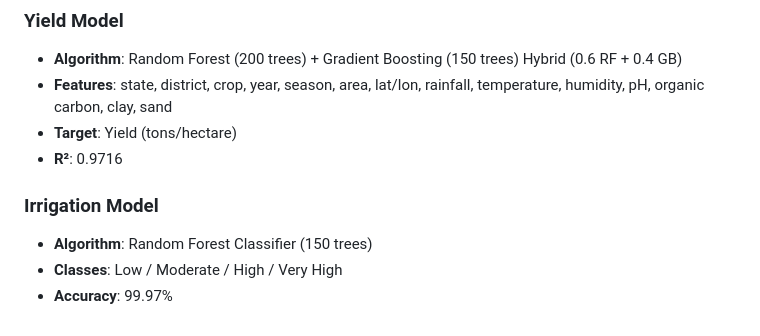
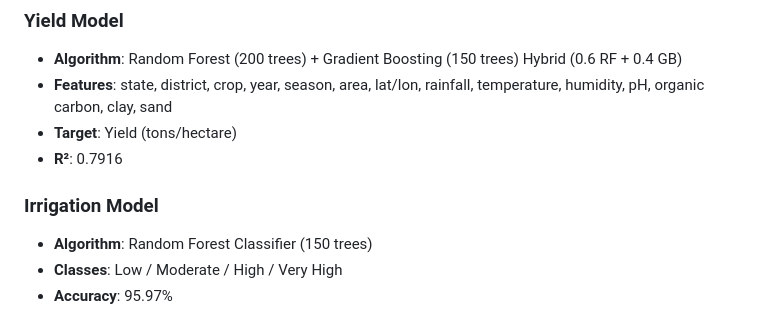
Before and after one commit to Ayush-vishnoi/smart_harvest.ai, a Markdown page: README.md, the part around the change. Drawn GitHub-style.

```diff
--- a/README.md
+++ b/README.md
@@ -124,9 +124,9 @@ Response:
 - **Algorithm**: Random Forest (200 trees) + Gradient Boosting (150 trees) Hybrid (0.6 RF + 0.4 GB)
 - **Features**: state, district, crop, year, season, area, lat/lon, rainfall, temperature, humidity, pH, organic carbon, clay, sand
 - **Target**: Yield (tons/hectare)
-- **R²**: 0.9716
+- **R²**: 0.7916
 
 ### Irrigation Model
 - **Algorithm**: Random Forest Classifier (150 trees)
 - **Classes**: Low / Moderate / High / Very High
-- **Accuracy**: 99.97%
+- **Accuracy**: 95.97%
```
